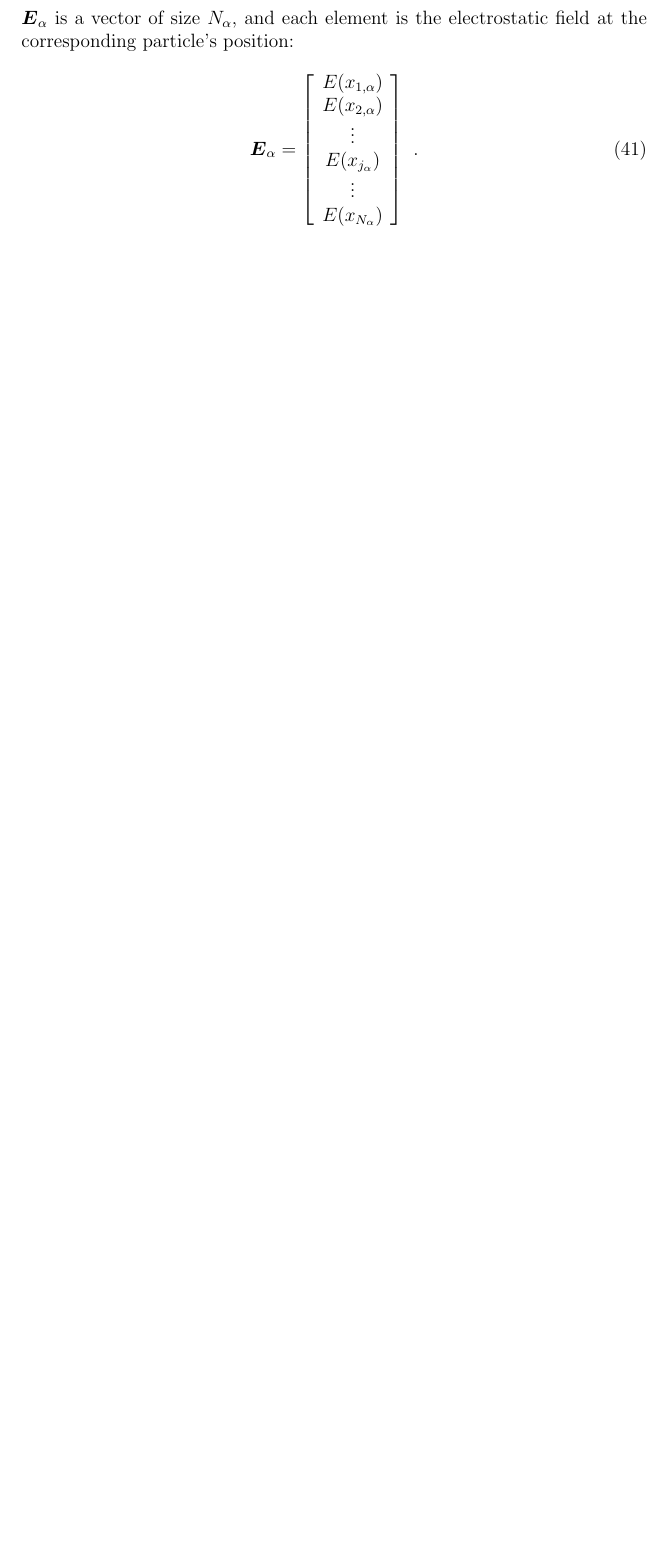
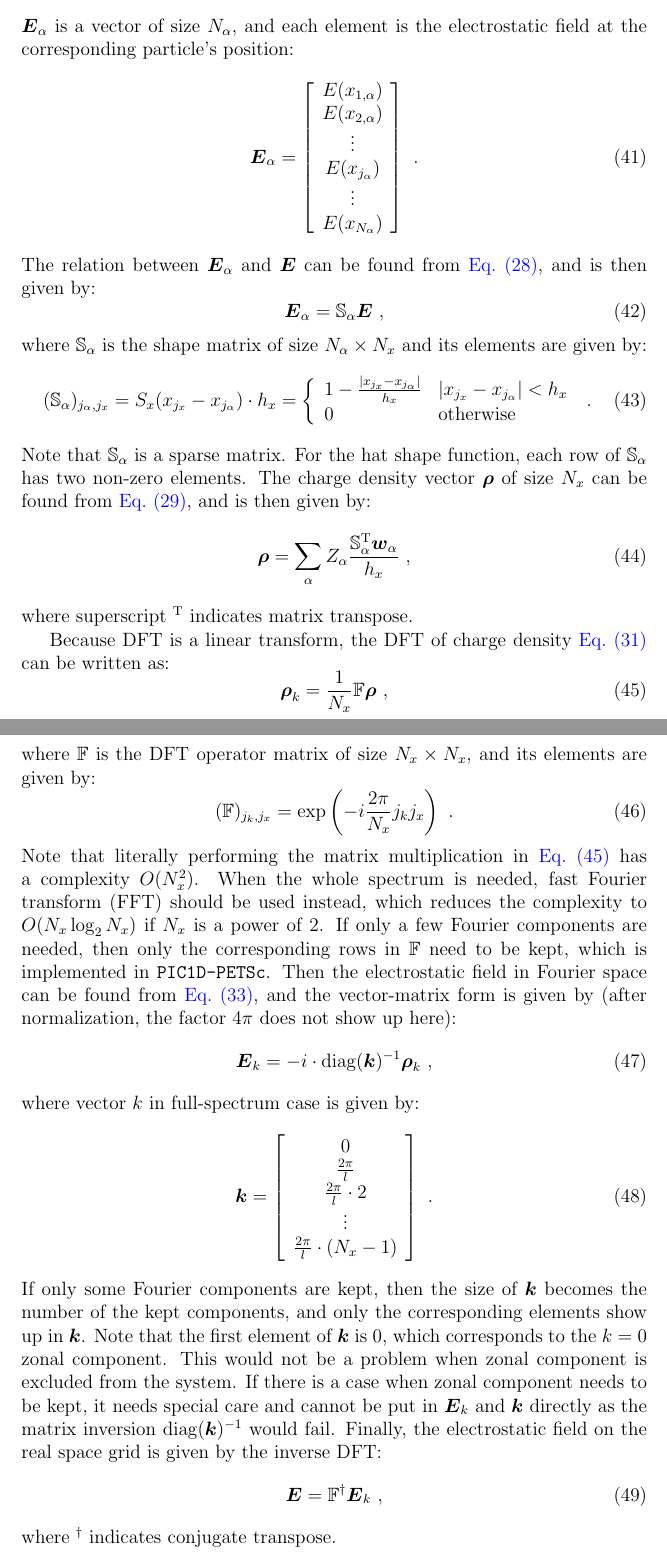
Before and after one commit to wenjundeng/pic1dp, a LaTeX document (doc/formulation.tex): part of page 6 of 6 before the commit and two parts of pages 6 and 7 of 7 after it, the two joined at a grey line, cut so that both start at the same text, the shorter picture padded with empty space. Compiled offline with pdfLaTeX.

Commit message:
[doc] finished writing formulation

```diff
--- a/doc/formulation.tex
+++ b/doc/formulation.tex
@@ -19,7 +19,8 @@
 \documentclass[12pt]{article}
 
 \usepackage[colorlinks,linkcolor=blue,citecolor=blue,bookmarks,pdfstartview=FitH]{hyperref}
-\usepackage{amsmath} % necessary for correct parenthesis around equation number
+% amsmath is necessary for correct parenthesis around equation number
+\usepackage{amsfonts,amsmath}
 
 % \Autoref is for the beginning of the sentence
 \let\orgautoref\autoref
@@ -269,5 +271,57 @@ $\boldsymbol{E}_\alpha$ is a vector of size $N_\alpha$, and each element is the
 		E(x_{N_\alpha})
 	\end{array} \right] \textrm{ .}
 \end{equation}
+The relation between $\boldsymbol{E}_\alpha$ and $\boldsymbol{E}$ can be found from \autoref{eq:field_scatter}, and is then given by:
+\begin{equation}
+	\boldsymbol{E}_\alpha = \mathbb{S}_\alpha \boldsymbol{E} \textrm{ ,}
+\end{equation}
+where $\mathbb{S}_\alpha$ is the shape matrix of size $N_\alpha \times N_x$ and its elements are given by:
+\begin{equation}
+	(\mathbb{S}_\alpha)_{j_\alpha, j_x} = S_x(x_{j_x} - x_{j_\alpha}) \cdot h_x = \left\{ \begin{array}{ll}
+		1 - \frac{|x_{j_x} - x_{j_\alpha}|}{h_x} & |x_{j_x} - x_{j_\alpha}| < h_x \\
+		0 & \textrm{otherwise}
+	\end{array} \right. \textrm{ .}
+\end{equation}
+Note that $\mathbb{S}_\alpha$ is a sparse matrix.
+For the hat shape function, each row of $\mathbb{S}_\alpha$ has two non-zero elements.
+The charge density vector $\boldsymbol{\rho}$ of size $N_x$ can be found from \autoref{eq:charge_density}, and is then given by:
+\begin{equation}
+	\boldsymbol{\rho} = \sum_\alpha Z_\alpha \frac{\mathbb{S}_\alpha^{\mathrm{T}} \boldsymbol{w}_\alpha}{h_x} \textrm{ ,}
+\end{equation}
+where superscript $^\mathrm{T}$ indicates matrix transpose.
+
+Because DFT is a linear transform, the DFT of charge density \autoref{eq:dft} can be written as:
+\begin{equation}
+	\boldsymbol{\rho}_k = \frac{1}{N_x} \mathbb{F} \boldsymbol{\rho} \textrm{ ,} \label{eq:dft_vm}
+\end{equation}
+where $\mathbb{F}$ is the DFT operator matrix of size $N_x \times N_x$, and its elements are given by:
+\begin{equation}
+	(\mathbb{F})_{j_k,j_x} = \exp \left( -i \frac{2 \pi}{N_x} j_k j_x \right) \textrm{ .}
+\end{equation}
+Note that literally performing the matrix multiplication in \autoref{eq:dft_vm} has a complexity $O(N_x^2)$.
+When the whole spectrum is needed, fast Fourier transform (FFT) should be used instead, which reduces the complexity to $O(N_x \log_2 N_x)$ if $N_x$ is a power of $2$.
+If only a few Fourier components are needed, then only the corresponding rows in $\mathbb{F}$ need to be kept, which is implemented in \texttt{PIC1D-PETSc}.
+Then the electrostatic field in Fourier space can be found from \autoref{eq:poisson_df_pic_fourier2}, and the vector-matrix form is given by (after normalization, the factor $4 \pi$ does not show up here):
+\begin{equation}
+	\boldsymbol{E}_k = -i \cdot \mathrm{diag}(\boldsymbol{k})^{-1} \boldsymbol{\rho}_k \textrm{ ,} \label{eq:poisson_df_pic_fourier2_vm}
+\end{equation}
+where vector $k$ in full-spectrum case is given by:
+\begin{equation}
+	\boldsymbol{k} = \left[ \begin{array}{c}
+		0 \\
+		\frac{2 \pi}{l} \\
+		\frac{2 \pi}{l} \cdot 2 \\
+		\vdots \\
+		\frac{2 \pi}{l} \cdot (N_x - 1)
+	\end{array} \right] \textrm{ .}
+\end{equation}
+If only some Fourier components are kept, then the size of $\boldsymbol{k}$ becomes the number of the kept components, and only the corresponding elements show up in $\boldsymbol{k}$.
+Note that the first element of $\boldsymbol{k}$ is 0, which corresponds to the $k = 0$ zonal component.
+This would not be a problem when zonal component is excluded from the system.
+If there is a case when zonal component needs to be kept, it needs special care and cannot be put in $\boldsymbol{E}_k$ and $\boldsymbol{k}$ directly as the matrix inversion $\mathrm{diag}(\boldsymbol{k})^{-1}$ would fail. Finally, the electrostatic field on the real space grid is given by the inverse DFT:
+\begin{equation}
+	\boldsymbol{E} = \mathbb{F}^\dagger \boldsymbol{E}_k \textrm{ ,}
+\end{equation}
+where $^\dagger$ indicates conjugate transpose.
 
 \end{document}
```
Also changed, not shown: doc/Makefile, doc/formulation.tex (17 more changed lines).
